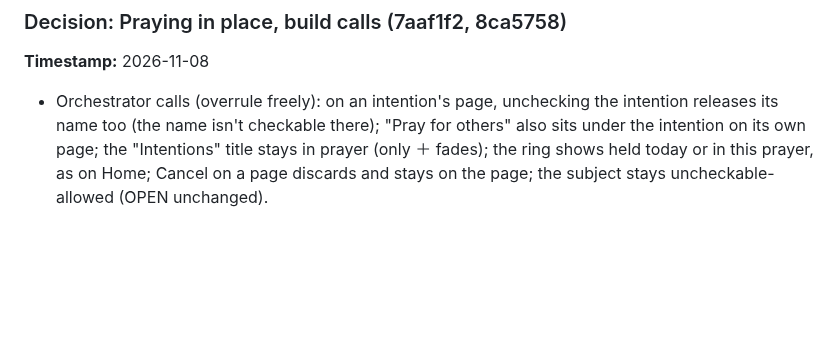
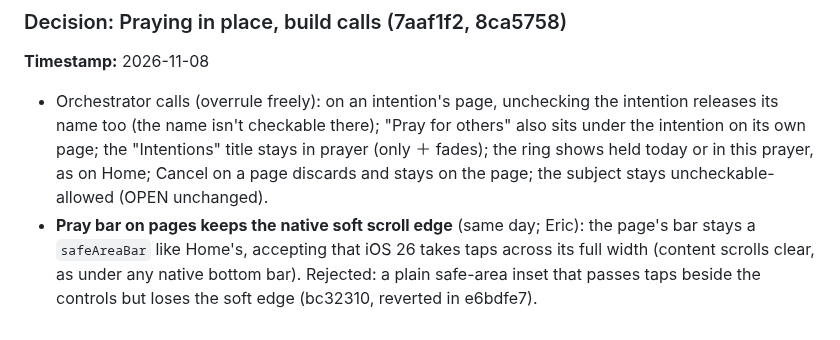
Before and after one commit to ericdolson/plus_prayer, a Markdown page: docs/decisions.md, the part around the change. Drawn GitHub-style; blank space fills up the shorter version.

Commit message:
Decision: pages keep the native pray bar's soft scroll edge
Co-Authored-By: Claude Opus 5.5 <noreply@anthropic.com>

```diff
--- a/docs/decisions.md
+++ b/docs/decisions.md
@@ -2178,3 +2178,8 @@ self page shows your name under "Me").
   "Intentions" title stays in prayer (only ＋ fades); the ring shows held
   today or in this prayer, as on Home; Cancel on a page discards and stays
   on the page; the subject stays uncheckable-allowed (OPEN unchanged).
+- **Pray bar on pages keeps the native soft scroll edge** (same day; Eric):
+  the page's bar stays a `safeAreaBar` like Home's, accepting that iOS 26
+  takes taps across its full width (content scrolls clear, as under any
+  native bottom bar). Rejected: a plain safe-area inset that passes taps
+  beside the controls but loses the soft edge (bc32310, reverted in e6bdfe7).
```
